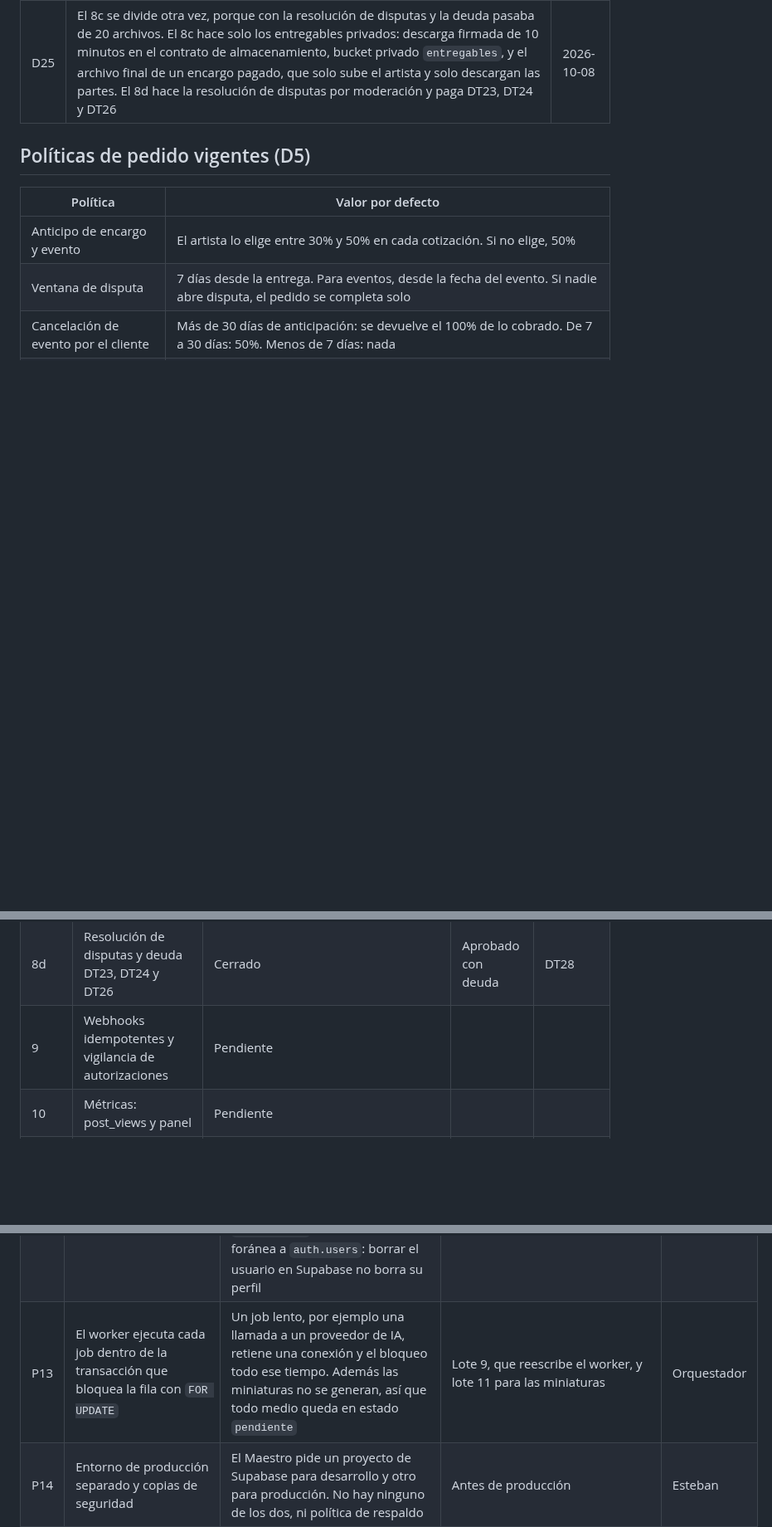
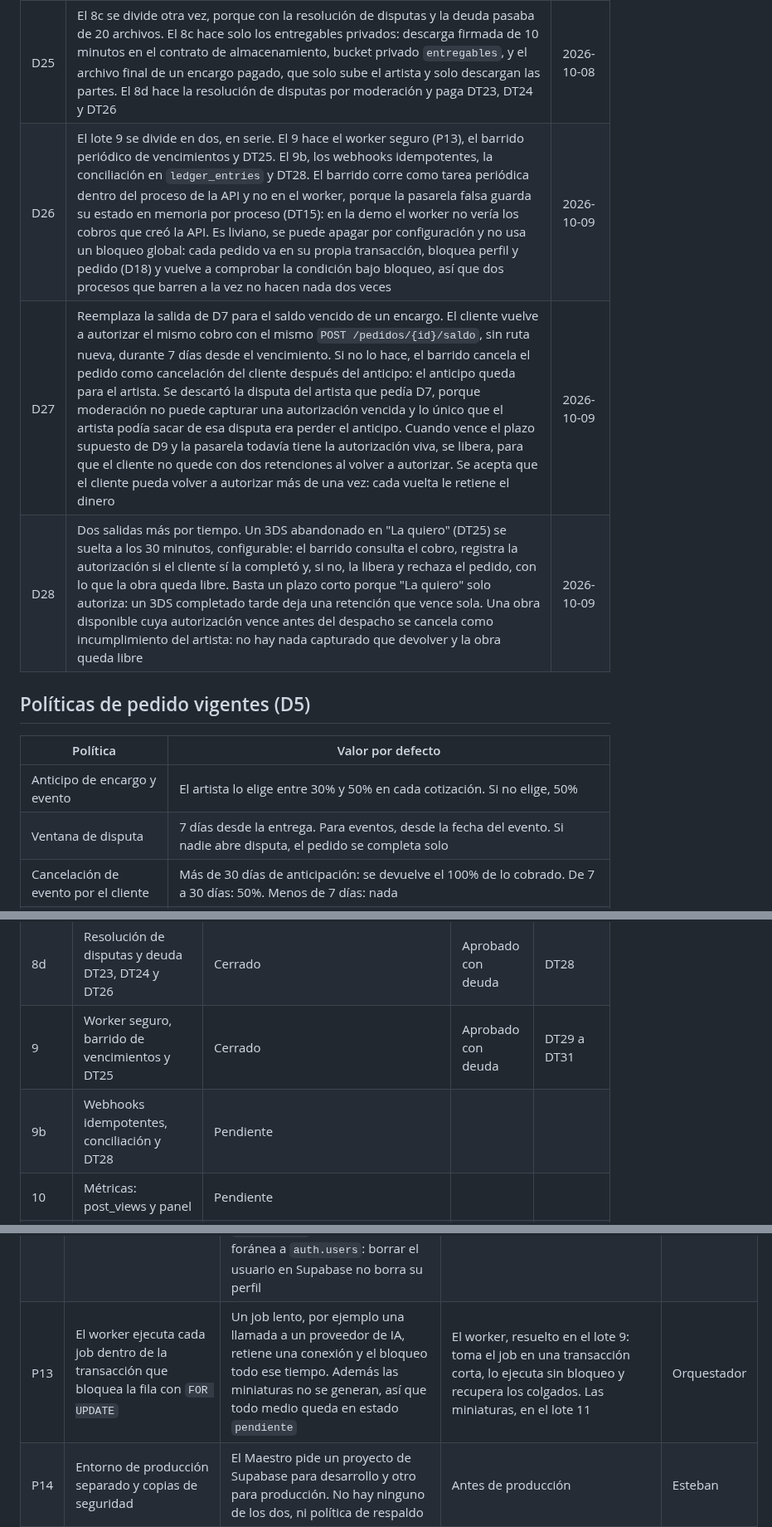
Before and after one commit to Esteban-JGS/ArtisTica, a Markdown page: orquestacion/BITACORA.md, 3 parts joined by grey strips. Shown at 83% size. Drawn GitHub-style; blank space fills up the shorter version.

```diff
--- a/orquestacion/BITACORA.md
+++ b/orquestacion/BITACORA.md
@@ -33,6 +33,9 @@ Las decisiones se numeran D y las deudas técnicas DT.
 | D23 | Tokenización y 3DS, propuesta de Brian. La app tokeniza la tarjeta contra ONVO con la clave publicable (`EXPO_PUBLIC_ONVO_PUBLISHABLE_KEY`) y solo le manda a la API el `metodo_pago_id`. El backend crea la intención y la confirma con ese id y un `returnUrl`. Si queda en `requires_action`, la API devuelve la `url_autenticacion` (`nextAction.redirectToUrl.url`). La app la abre con `expo-web-browser`, y al volver le pide a la API el estado del cobro. La API consulta la intención en ONVO antes de registrar nada (regla de DT11). Se descartó el SDK web de ONVO dentro de un WebView. Cierra la pregunta 13 y DT13 pasa al lote 8 | 2026-10-08 |
 | D24 | El lote 8 se divide en tres, en serie. El 8 hace el contrato de pagos con 3DS (solo `src/payments/`). El 8b, los endpoints de pedidos y cobros: cotizar, contraoferta, rechazar, anticipo, vista previa, saldo, "La quiero", despacho, cancelación, apertura de disputa, consulta del estado de un cobro y listados. El 8c, los entregables en un bucket privado con descarga firmada y la resolución de disputas por moderación. La vista previa va en dos pasos: el artista la sube y el pedido sigue `en_proceso`; el cliente autoriza el saldo y recién ahí pasa a `vista_previa_entregada`. En el MVP el artista sube la vista previa ya marcada; la marca de agua automática queda para el worker del lote 11 | 2026-10-08 |
 | D25 | El 8c se divide otra vez, porque con la resolución de disputas y la deuda pasaba de 20 archivos. El 8c hace solo los entregables privados: descarga firmada de 10 minutos en el contrato de almacenamiento, bucket privado `entregables`, y el archivo final de un encargo pagado, que solo sube el artista y solo descargan las partes. El 8d hace la resolución de disputas por moderación y paga DT23, DT24 y DT26 | 2026-10-08 |
+| D26 | El lote 9 se divide en dos, en serie. El 9 hace el worker seguro (P13), el barrido periódico de vencimientos y DT25. El 9b, los webhooks idempotentes, la conciliación en `ledger_entries` y DT28. El barrido corre como tarea periódica dentro del proceso de la API y no en el worker, porque la pasarela falsa guarda su estado en memoria por proceso (DT15): en la demo el worker no vería los cobros que creó la API. Es liviano, se puede apagar por configuración y no usa un bloqueo global: cada pedido va en su propia transacción, bloquea perfil y pedido (D18) y vuelve a comprobar la condición bajo bloqueo, así que dos procesos que barren a la vez no hacen nada dos veces | 2026-10-09 |
+| D27 | Reemplaza la salida de D7 para el saldo vencido de un encargo. El cliente vuelve a autorizar el mismo cobro con el mismo `POST /pedidos/{id}/saldo`, sin ruta nueva, durante 7 días desde el vencimiento. Si no lo hace, el barrido cancela el pedido como cancelación del cliente después del anticipo: el anticipo queda para el artista. Se descartó la disputa del artista que pedía D7, porque moderación no puede capturar una autorización vencida y lo único que el artista podía sacar de esa disputa era perder el anticipo. Cuando vence el plazo supuesto de D9 y la pasarela todavía tiene la autorización viva, se libera, para que el cliente no quede con dos retenciones al volver a autorizar. Se acepta que el cliente pueda volver a autorizar más de una vez: cada vuelta le retiene el dinero | 2026-10-09 |
+| D28 | Dos salidas más por tiempo. Un 3DS abandonado en "La quiero" (DT25) se suelta a los 30 minutos, configurable: el barrido consulta el cobro, registra la autorización si el cliente sí la completó y, si no, la libera y rechaza el pedido, con lo que la obra queda libre. Basta un plazo corto porque "La quiero" solo autoriza: un 3DS completado tarde deja una retención que vence sola. Una obra disponible cuya autorización vence antes del despacho se cancela como incumplimiento del artista: no hay nada capturado que devolver y la obra queda libre | 2026-10-09 |
 
 ## Políticas de pedido vigentes (D5)
 
@@ -77,7 +82,8 @@ Las decisiones se numeran D y las deudas técnicas DT.
 | 8b | Endpoints de pedidos y cobros | Cerrado | Aprobado con deuda | DT24, DT25 |
 | 8c | Entregables privados | Cerrado | Aprobado con deuda | DT26, DT27 |
 | 8d | Resolución de disputas y deuda DT23, DT24 y DT26 | Cerrado | Aprobado con deuda | DT28 |
-| 9 | Webhooks idempotentes y vigilancia de autorizaciones | Pendiente | | |
+| 9 | Worker seguro, barrido de vencimientos y DT25 | Cerrado | Aprobado con deuda | DT29 a DT31 |
+| 9b | Webhooks idempotentes, conciliación y DT28 | Pendiente | | |
 | 10 | Métricas: post_views y panel | Pendiente | | |
 | 11 | Moderación, reportes y jobs del worker (miniaturas y clasificación) | Pendiente | | |
 
@@ -161,7 +171,7 @@ Cosas que ningún lote cubre y que hay que resolver antes de la integración, la
 | P10 | Configuración de Sentry | `traces_sample_rate=1.0`, y Sentry adjunta por defecto las variables locales de cada error, que pueden incluir tokens. Falta fijar `include_local_variables=False`, dejar explícito `send_default_pii=False` (ya viene apagado) y bajar el muestreo | Resuelto en el lote 6d: `configurar_sentry` con `include_local_variables=False`, `send_default_pii=False` y `SENTRY_TRACES_SAMPLE_RATE` (0.1 por defecto) | Orquestador |
 | P11 | CORS | No hay `CORSMiddleware`. La app nativa no lo necesita, pero Expo web o cualquier panel web sí | Al integrar, si se usa web | Esteban |
 | P12 | Borrar la cuenta y los datos personales | No hay forma de borrar una cuenta. Apple exige poder hacerlo desde la app para publicarla, y la Ley 8968 de protección de datos de Costa Rica da derecho a suprimirlos. Además `profiles.id` no tiene llave foránea a `auth.users`: borrar el usuario en Supabase no borra su perfil | Antes de publicar en las tiendas | Orquestador |
-| P13 | El worker ejecuta cada job dentro de la transacción que bloquea la fila con `FOR UPDATE` | Un job lento, por ejemplo una llamada a un proveedor de IA, retiene una conexión y el bloqueo todo ese tiempo. Además las miniaturas no se generan, así que todo medio queda en estado `pendiente` | Lote 9, que reescribe el worker, y lote 11 para las miniaturas | Orquestador |
+| P13 | El worker ejecuta cada job dentro de la transacción que bloquea la fila con `FOR UPDATE` | Un job lento, por ejemplo una llamada a un proveedor de IA, retiene una conexión y el bloqueo todo ese tiempo. Además las miniaturas no se generan, así que todo medio queda en estado `pendiente` | El worker, resuelto en el lote 9: toma el job en una transacción corta, lo ejecuta sin bloqueo y recupera los colgados. Las miniaturas, en el lote 11 | Orquestador |
 | P14 | Entorno de producción separado y copias de seguridad | El Maestro pide un proyecto de Supabase para desarrollo y otro para producción. No hay ninguno de los dos, ni política de respaldo | Antes de producción | Esteban |
 | P15 | Documentación del III avance | El Word del II avance se regeneró el 9 de octubre con el lote 8 completo y la forma revisada para que se lea como un documento académico (17 páginas, 442 pruebas). El Markdown se mantiene al día, pero el Word hay que regenerarlo para cada entrega | Al cerrar el próximo avance | Orquestador |
 
```
Also changed, not shown: other parts of orquestacion/BITACORA.md (+9 -3 lines), orquestacion/lote-09-vencimientos.md (added, +273 -0 lines).
